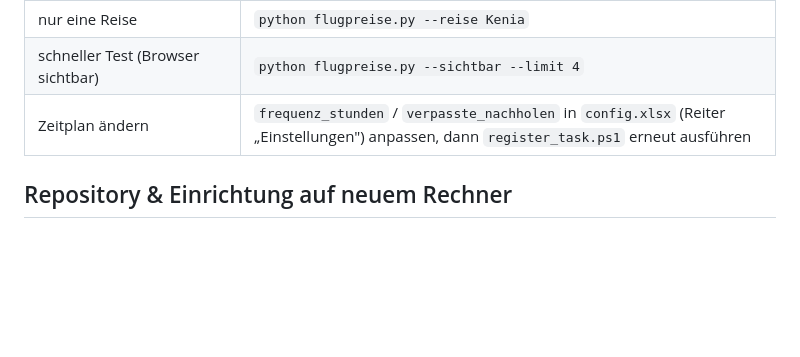
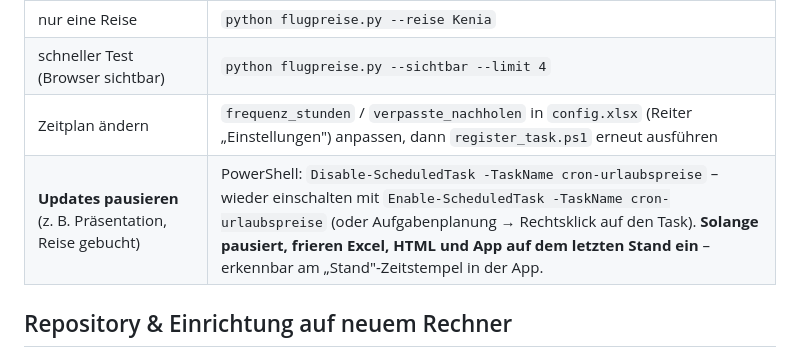
Before and after one commit to marius0815/urlaub-preise, a Markdown page: README.md, the part around the change. GitHub-like rendering; blank space fills up the shorter version.

Commit message:
README: Anleitung zum Pausieren/Aktivieren des Tasks ergaenzen
Co-Authored-By: Claude Fable 5 <noreply@anthropic.com>

```diff
--- a/README.md
+++ b/README.md
@@ -185,6 +185,7 @@ Neue Reise = einfach eine weitere Zeile in die Tabelle einfügen.
 | nur eine Reise | `python flugpreise.py --reise Kenia` |
 | schneller Test (Browser sichtbar) | `python flugpreise.py --sichtbar --limit 4` |
 | Zeitplan ändern | `frequenz_stunden` / `verpasste_nachholen` in `config.xlsx` (Reiter „Einstellungen") anpassen, dann `register_task.ps1` erneut ausführen |
+| **Updates pausieren** (z. B. Präsentation, Reise gebucht) | PowerShell: `Disable-ScheduledTask -TaskName cron-urlaubspreise` – wieder einschalten mit `Enable-ScheduledTask -TaskName cron-urlaubspreise` (oder Aufgabenplanung → Rechtsklick auf den Task). **Solange pausiert, frieren Excel, HTML und App auf dem letzten Stand ein** – erkennbar am „Stand"-Zeitstempel in der App. |
 
 ## Repository & Einrichtung auf neuem Rechner
 
```
